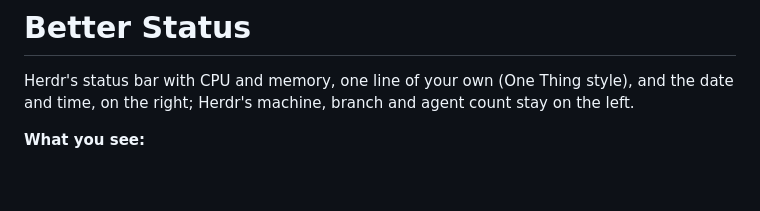
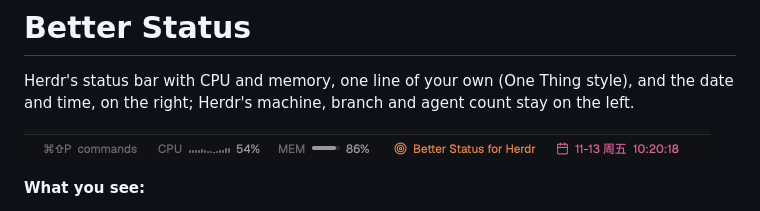
Before and after one commit to Umupa/herdr-better-status, a Markdown page: RECIPE.md, the part around the change. Drawn GitHub-style; pictures changed too: preview.png (added); blank space fills up the shorter version.

```diff
--- a/RECIPE.md
+++ b/RECIPE.md
@@ -1,6 +1,8 @@
 # Better Status
 
 Herdr's status bar with CPU and memory, one line of your own (One Thing style), and the date and time, on the right; Herdr's machine, branch and agent count stay on the left.
+
+![Better Status](preview.png)
 
 **What you see:**
 
```
Also changed, not shown: README.md (+22 -23 lines), README.zh-CN.md (added, +39 -0 lines).
